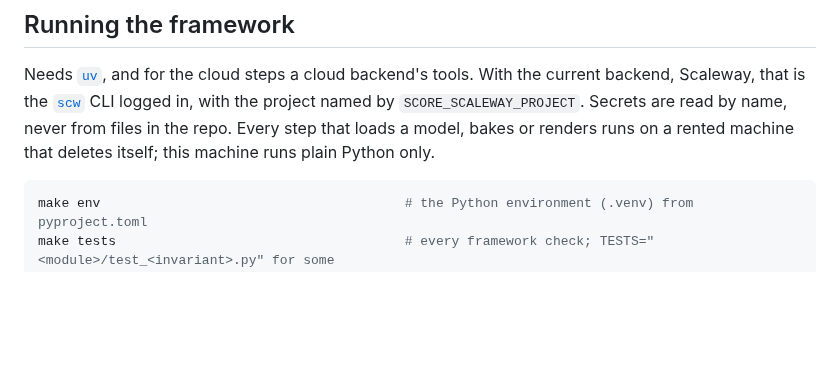
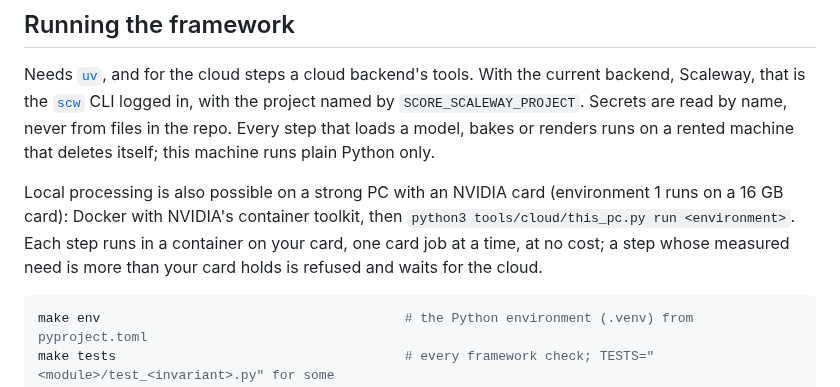
Before and after one commit to Babon-Innovations-b-v/score, a Markdown page: README.md, the part around the change. Rendered like a GitHub page; blank space fills up the shorter version.

Commit message:
README: local processing on a PC with an NVIDIA card
Co-Authored-By: Claude Opus 5.5 <noreply@anthropic.com>

````diff
--- a/README.md
+++ b/README.md
@@ -64,6 +64,11 @@ backend, Scaleway, that is the [`scw`](https://github.com/scaleway/scaleway-cli)
 named by `SCORE_SCALEWAY_PROJECT`. Secrets are read by name, never from files in the repo. Every step that loads
 a model, bakes or renders runs on a rented machine that deletes itself; this machine runs plain Python only.
 
+Local processing is also possible on a strong PC with an NVIDIA card (environment 1 runs on a 16 GB card): Docker
+with NVIDIA's container toolkit, then `python3 tools/cloud/this_pc.py run <environment>`. Each step runs in a
+container on your card, one card job at a time, at no cost; a step whose measured need is more than your card holds
+is refused and waits for the cloud.
+
 ```bash
 make env                                       # the Python environment (.venv) from pyproject.toml
 make tests                                     # every framework check; TESTS="<module>/test_<invariant>.py" for some
````
